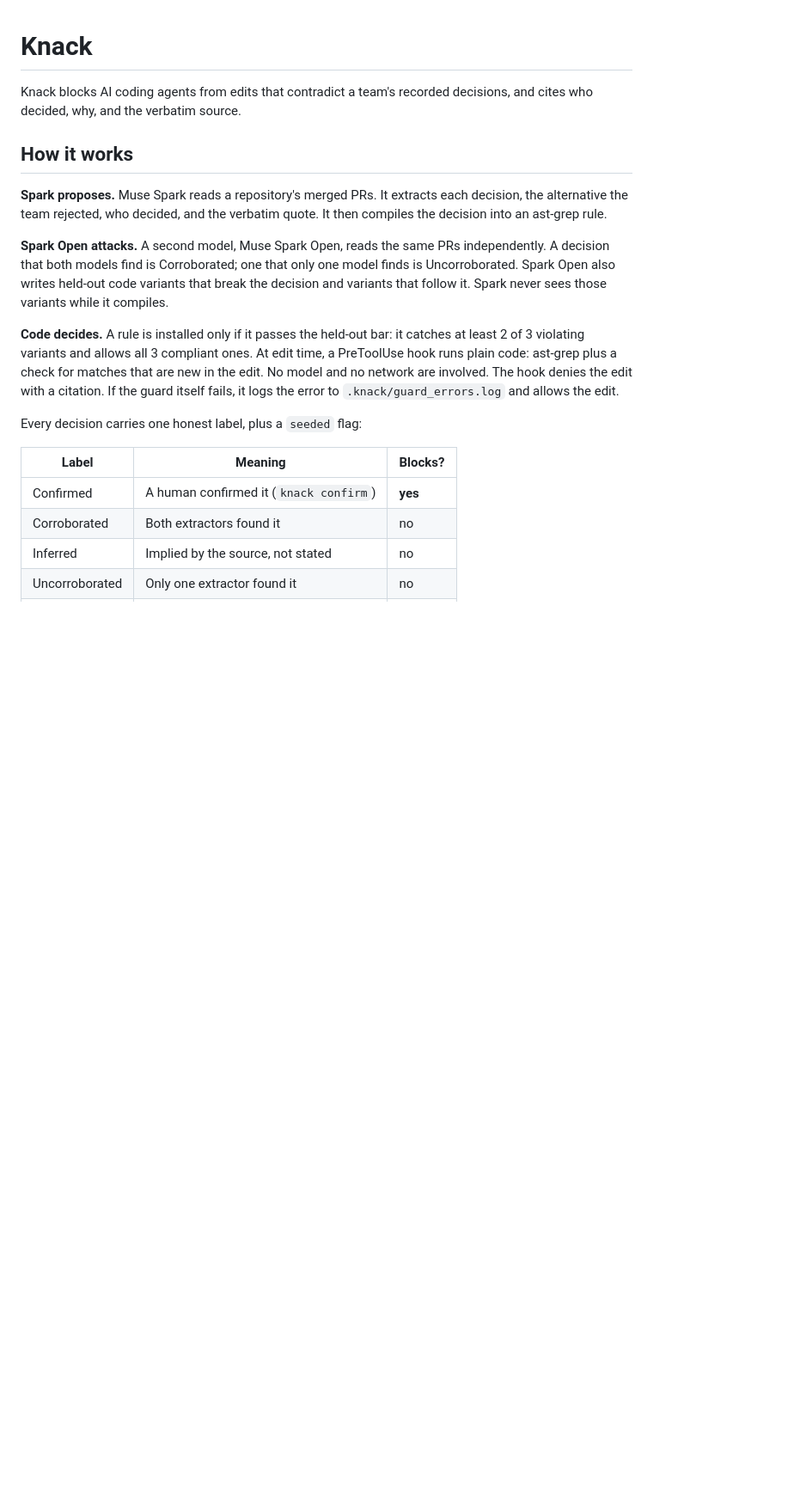
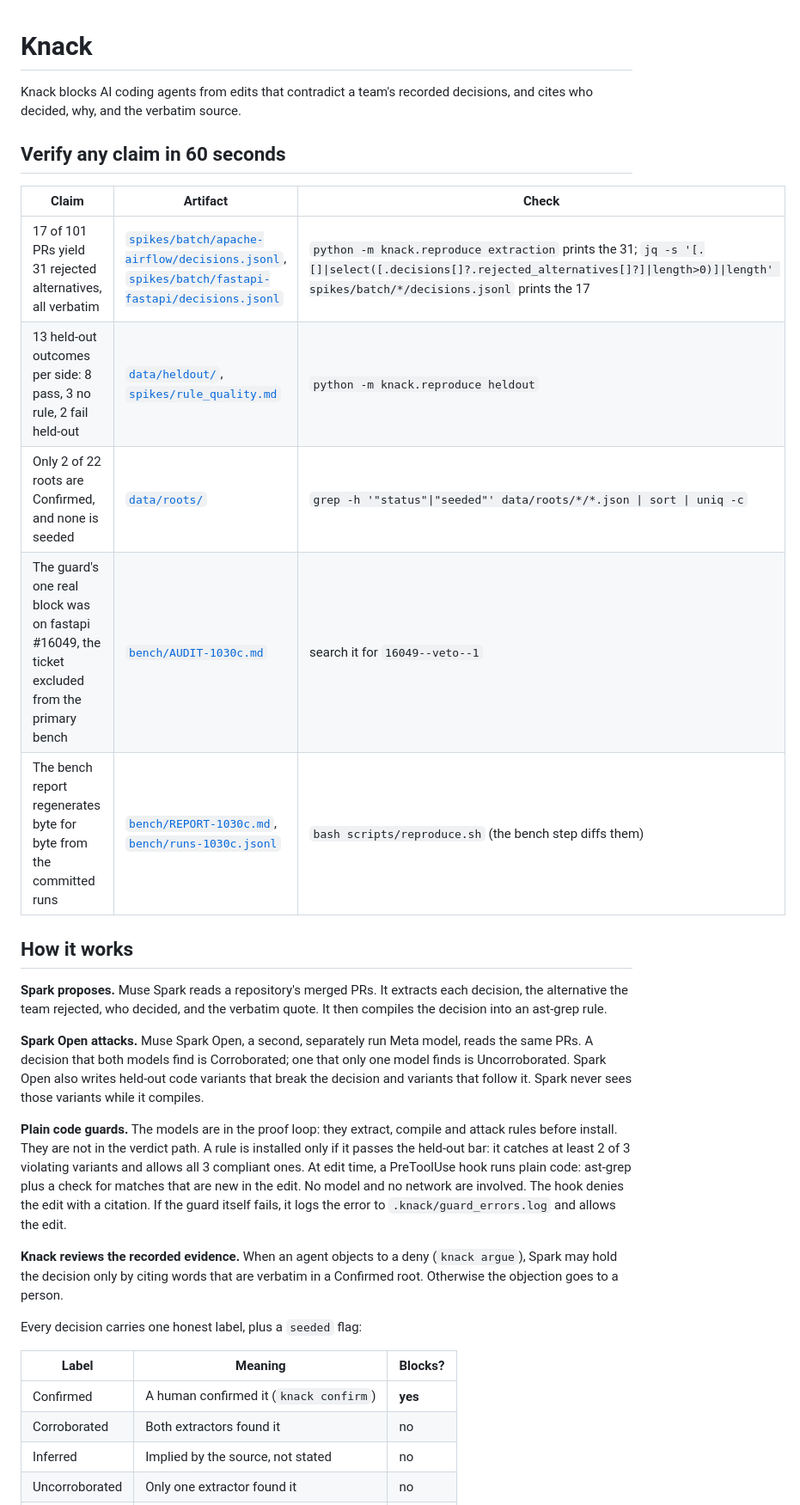
Before and after one commit to vedntzz/Knack, a Markdown page: README.md, the part around one of its changes. Shown at 86% size. GitHub-like rendering; blank space fills up the shorter version.

Commit message:
KN-64: README wording, verify table, 13 outcomes exact, seeded and private-repo notes

```diff
--- a/README.md
+++ b/README.md
@@ -1,14 +1,26 @@
 # Knack
 
 Knack blocks AI coding agents from edits that contradict a team's recorded decisions, and cites who decided, why, and the verbatim source.
+
+## Verify any claim in 60 seconds
+
+| Claim | Artifact | Check |
+|---|---|---|
+| 17 of 101 PRs yield 31 rejected alternatives, all verbatim | [`spikes/batch/apache-airflow/decisions.jsonl`](spikes/batch/apache-airflow/decisions.jsonl), [`spikes/batch/fastapi-fastapi/decisions.jsonl`](spikes/batch/fastapi-fastapi/decisions.jsonl) | `python -m knack.reproduce extraction` prints the 31; `jq -s '[.[]\|select([.decisions[]?.rejected_alternatives[]?]\|length>0)]\|length' spikes/batch/*/decisions.jsonl` prints the 17 |
+| 13 held-out outcomes per side: 8 pass, 3 no rule, 2 fail held-out | [`data/heldout/`](data/heldout/), [`spikes/rule_quality.md`](spikes/rule_quality.md) | `python -m knack.reproduce heldout` |
+| Only 2 of 22 roots are Confirmed, and none is seeded | [`data/roots/`](data/roots/) | `grep -h '"status"\|"seeded"' data/roots/*/*.json \| sort \| uniq -c` |
+| The guard's one real block was on fastapi #16049, the ticket excluded from the primary bench | [`bench/AUDIT-1030c.md`](bench/AUDIT-1030c.md) | search it for `16049--veto--1` |
+| The bench report regenerates byte for byte from the committed runs | [`bench/REPORT-1030c.md`](bench/REPORT-1030c.md), [`bench/runs-1030c.jsonl`](bench/runs-1030c.jsonl) | `bash scripts/reproduce.sh` (the bench step diffs them) |
 
 ## How it works
 
 **Spark proposes.** Muse Spark reads a repository's merged PRs. It extracts each decision, the alternative the team rejected, who decided, and the verbatim quote. It then compiles the decision into an ast-grep rule.
 
-**Spark Open attacks.** A second model, Muse Spark Open, reads the same PRs independently. A decision that both models find is Corroborated; one that only one model finds is Uncorroborated. Spark Open also writes held-out code variants that break the decision and variants that follow it. Spark never sees those variants while it compiles.
+**Spark Open attacks.** Muse Spark Open, a second, separately run Meta model, reads the same PRs. A decision that both models find is Corroborated; one that only one model finds is Uncorroborated. Spark Open also writes held-out code variants that break the decision and variants that follow it. Spark never sees those variants while it compiles.
 
-**Code decides.** A rule is installed only if it passes the held-out bar: it catches at least 2 of 3 violating variants and allows all 3 compliant ones. At edit time, a PreToolUse hook runs plain code: ast-grep plus a check for matches that are new in the edit. No model and no network are involved. The hook denies the edit with a citation. If the guard itself fails, it logs the error to `.knack/guard_errors.log` and allows the edit.
+**Plain code guards.** The models are in the proof loop: they extract, compile and attack rules before install. They are not in the verdict path. A rule is installed only if it passes the held-out bar: it catches at least 2 of 3 violating variants and allows all 3 compliant ones. At edit time, a PreToolUse hook runs plain code: ast-grep plus a check for matches that are new in the edit. No model and no network are involved. The hook denies the edit with a citation. If the guard itself fails, it logs the error to `.knack/guard_errors.log` and allows the edit.
+
+**Knack reviews the recorded evidence.** When an agent objects to a deny (`knack argue`), Spark may hold the decision only by citing words that are verbatim in a Confirmed root. Otherwise the objection goes to a person.
 
 Every decision carries one honest label, plus a `seeded` flag:
 
```
Also changed, not shown: other parts of README.md (+10 -7 lines).
